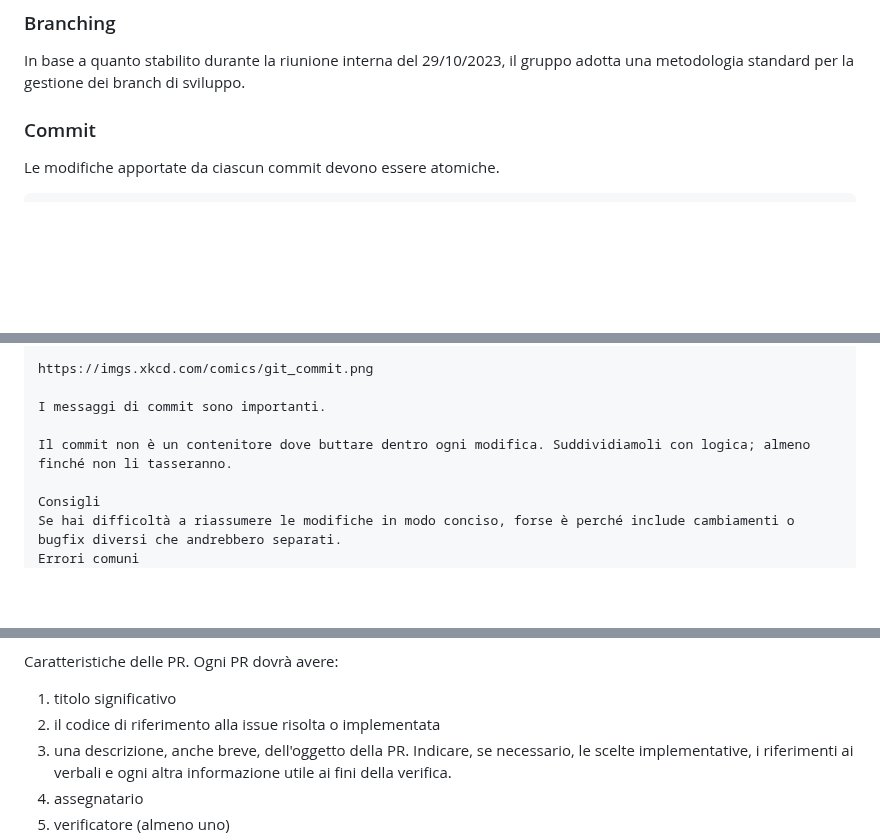
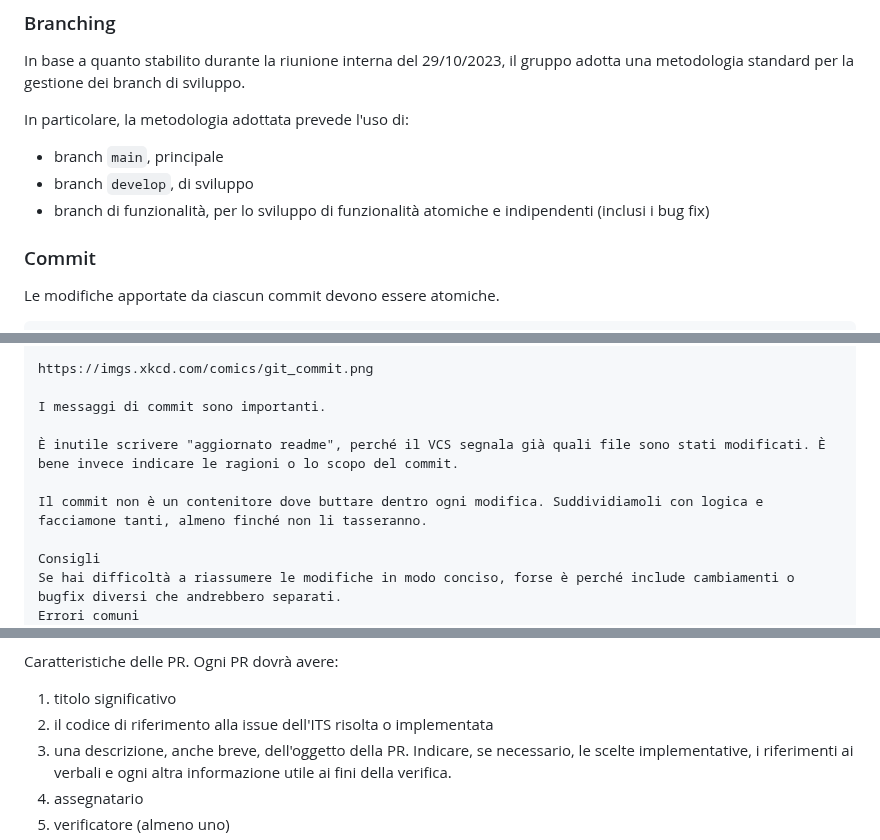
Before and after one commit to SilvioNardo/Fork-documenti, a Markdown page: 1 - Candidatura/Norme di progetto.md, 3 parts joined by grey strips. Rendered like a GitHub page; blank space fills up the shorter version.

Commit message:
Estesa la sezione su VCS

```diff
--- a/1 - Candidatura/Norme di progetto.md
+++ b/1 - Candidatura/Norme di progetto.md
@@ -147,6 +147,12 @@ Ogni membro ha accesso in lettura e scrittura ai contenuti dei repository, secon
 
 In base a quanto stabilito durante la riunione interna del 29/10/2023, il gruppo adotta una metodologia standard per la gestione dei branch di sviluppo.
 
+In particolare, la metodologia adottata prevede l'uso di:
+
+- branch `main`, principale
+- branch `develop`, di sviluppo
+- branch di funzionalità, per lo sviluppo di funzionalità atomiche e indipendenti (inclusi i bug fix)
+
 ### Commit
 
 Le modifiche apportate da ciascun commit devono essere atomiche.
@@ -164,7 +170,9 @@ https://imgs.xkcd.com/comics/git_commit.png
 
 I messaggi di commit sono importanti.
 
-Il commit non è un contenitore dove buttare dentro ogni modifica. Suddividiamoli con logica; almeno finché non li tasseranno.
+È inutile scrivere "aggiornato readme", perché il VCS segnala già quali file sono stati modificati. È bene invece indicare le ragioni o lo scopo del commit.
+
+Il commit non è un contenitore dove buttare dentro ogni modifica. Suddividiamoli con logica e facciamone tanti, almeno finché non li tasseranno.
 
 Consigli
 Se hai difficoltà a riassumere le modifiche in modo conciso, forse è perché include cambiamenti o bugfix diversi che andrebbero separati.
@@ -204,7 +212,7 @@ Al termine della procedura di merging, si suggerisce la cancellazione del branch
 Caratteristiche delle PR. Ogni PR dovrà avere:
 
 1. titolo significativo
-1. il codice di riferimento alla issue risolta o implementata
+1. il codice di riferimento alla issue dell'ITS risolta o implementata
 1. una descrizione, anche breve, dell'oggetto della PR. Indicare, se necessario, le scelte implementative, i riferimenti ai verbali e ogni altra informazione utile ai fini della verifica.
 1. assegnatario
 1. verificatore (almeno uno)
```
